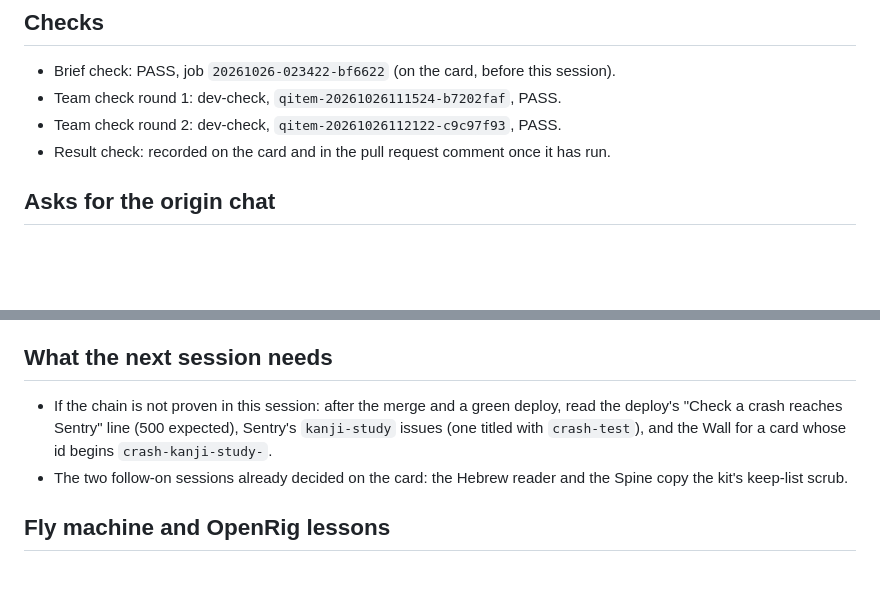
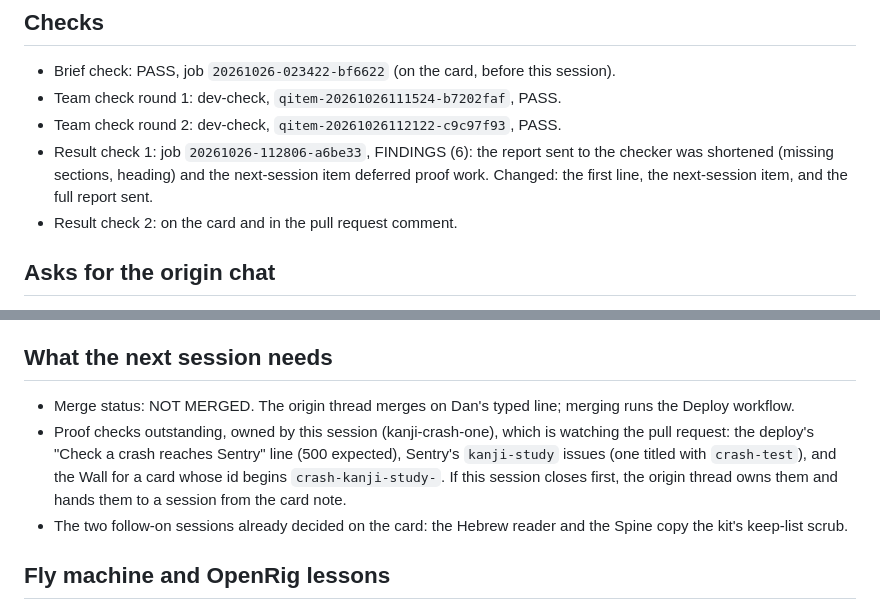
Before and after one commit to isleofdan/kanji-study, a Markdown page: docs/reports/kanji-crash-one-report.md, 2 parts joined by grey strips. Drawn GitHub-style; blank space fills up the shorter version.

Commit message:
kanji-crash-one report: heading, proof owner, result check 1

```diff
--- a/docs/reports/kanji-crash-one-report.md
+++ b/docs/reports/kanji-crash-one-report.md
@@ -130,8 +130,11 @@ keeps a queue watch and sends a progress line every 10 minutes.
   this session).
 - Team check round 1: dev-check, `qitem-20261026111524-b7202faf`, PASS.
 - Team check round 2: dev-check, `qitem-20261026112122-c9c97f93`, PASS.
-- Result check: recorded on the card and in the pull request comment
-  once it has run.
+- Result check 1: job `20261026-112806-a6be33`, FINDINGS (6): the report
+  sent to the checker was shortened (missing sections, heading) and the
+  next-session item deferred proof work. Changed: the first line, the
+  next-session item, and the full report sent.
+- Result check 2: on the card and in the pull request comment.
 
 ## Asks for the origin chat
 
@@ -152,10 +155,14 @@ keeps a queue watch and sends a progress line every 10 minutes.
 
 ## What the next session needs
 
-- If the chain is not proven in this session: after the merge and a green
-  deploy, read the deploy's "Check a crash reaches Sentry" line (500
-  expected), Sentry's `kanji-study` issues (one titled with `crash-test`),
-  and the Wall for a card whose id begins `crash-kanji-study-`.
+- Merge status: NOT MERGED. The origin thread merges on Dan's typed line;
+  merging runs the Deploy workflow.
+- Proof checks outstanding, owned by this session (kanji-crash-one), which
+  is watching the pull request: the deploy's "Check a crash reaches
+  Sentry" line (500 expected), Sentry's `kanji-study` issues (one titled
+  with `crash-test`), and the Wall for a card whose id begins
+  `crash-kanji-study-`. If this session closes first, the origin thread
+  owns them and hands them to a session from the card note.
 - The two follow-on sessions already decided on the card: the Hebrew
   reader and the Spine copy the kit's keep-list scrub.
 
```
Also changed, not shown: other parts of docs/reports/kanji-crash-one-report.md (+1 -1 lines).
